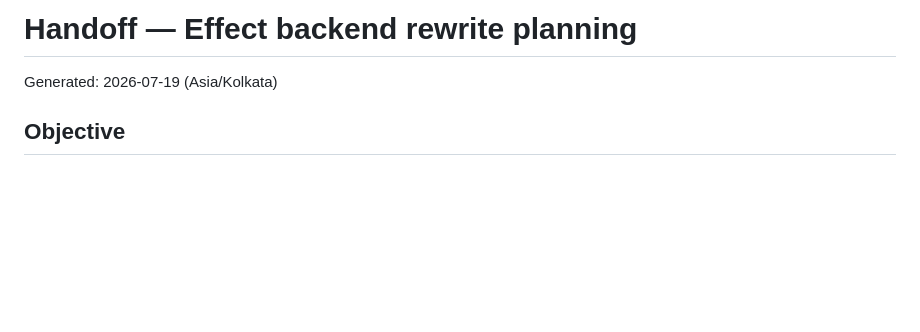
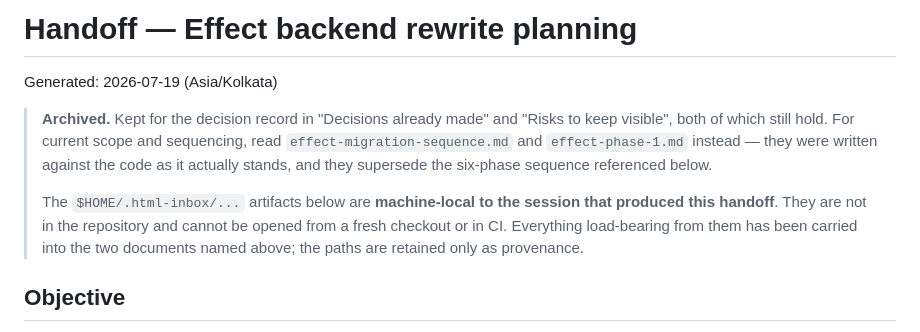
Before and after one commit to deveshsangwan/investment-sync, a Markdown page: docs/handoff-effect-backend.md, the part around the change. Rendered like a GitHub page; blank space fills up the shorter version.

```diff
--- a/docs/handoff-effect-backend.md
+++ b/docs/handoff-effect-backend.md
@@ -1,6 +1,17 @@
 # Handoff — Effect backend rewrite planning
 
 Generated: 2026-07-19 (Asia/Kolkata)
+
+> **Archived.** Kept for the decision record in "Decisions already made" and "Risks to keep
+> visible", both of which still hold. For current scope and sequencing, read
+> `effect-migration-sequence.md` and `effect-phase-1.md` instead — they were written
+> against the code as it actually stands, and they supersede the six-phase sequence
+> referenced below.
+>
+> The `$HOME/.html-inbox/...` artifacts below are **machine-local to the session that
+> produced this handoff**. They are not in the repository and cannot be opened from a fresh
+> checkout or in CI. Everything load-bearing from them has been carried into the two
+> documents named above; the paths are retained only as provenance.
 
 ## Objective
 
```
Also changed, not shown: docs/effect-migration-sequence.md (+7 -2 lines), docs/effect-phase-1.md (+4 -3 lines).
